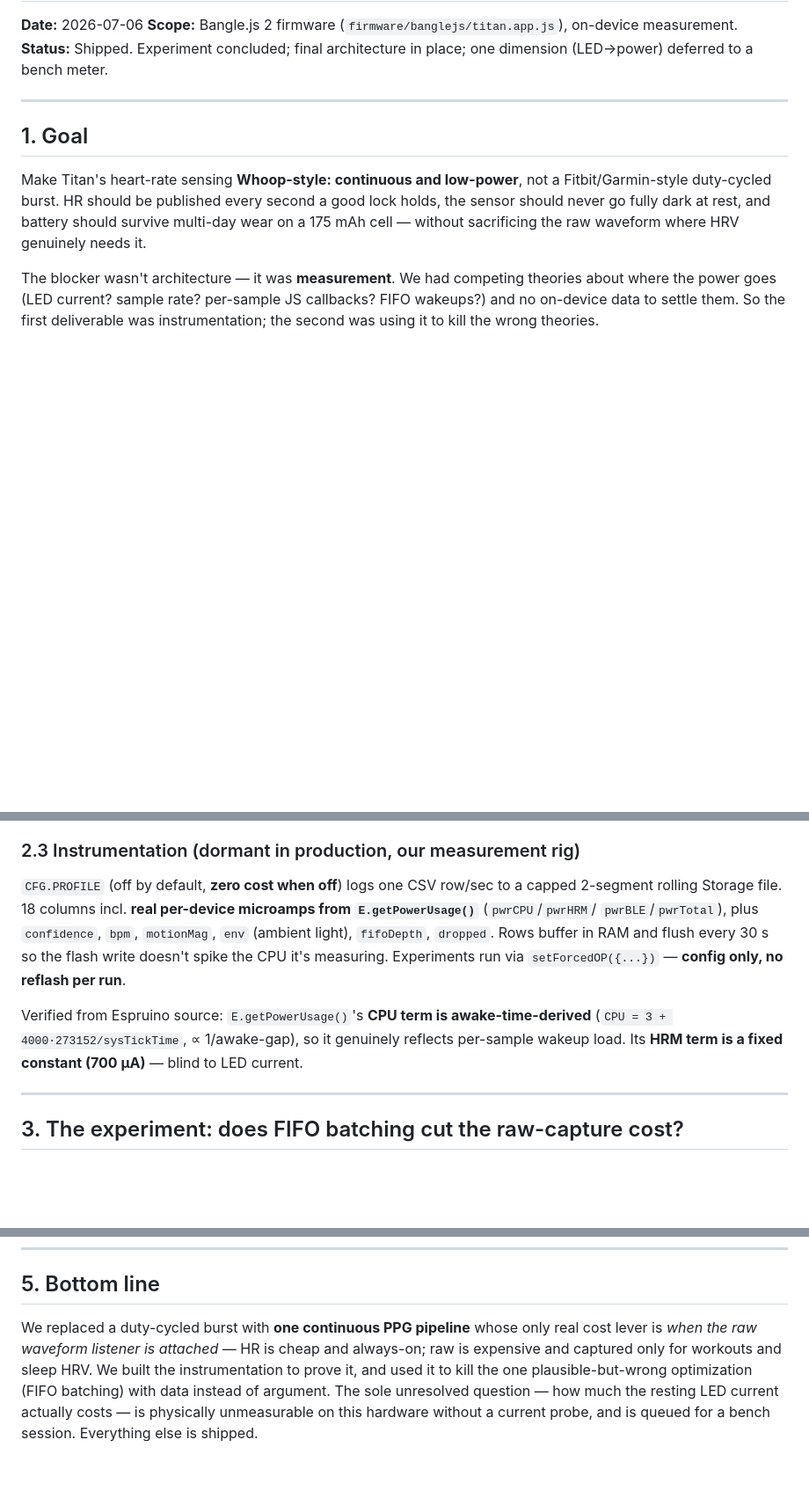
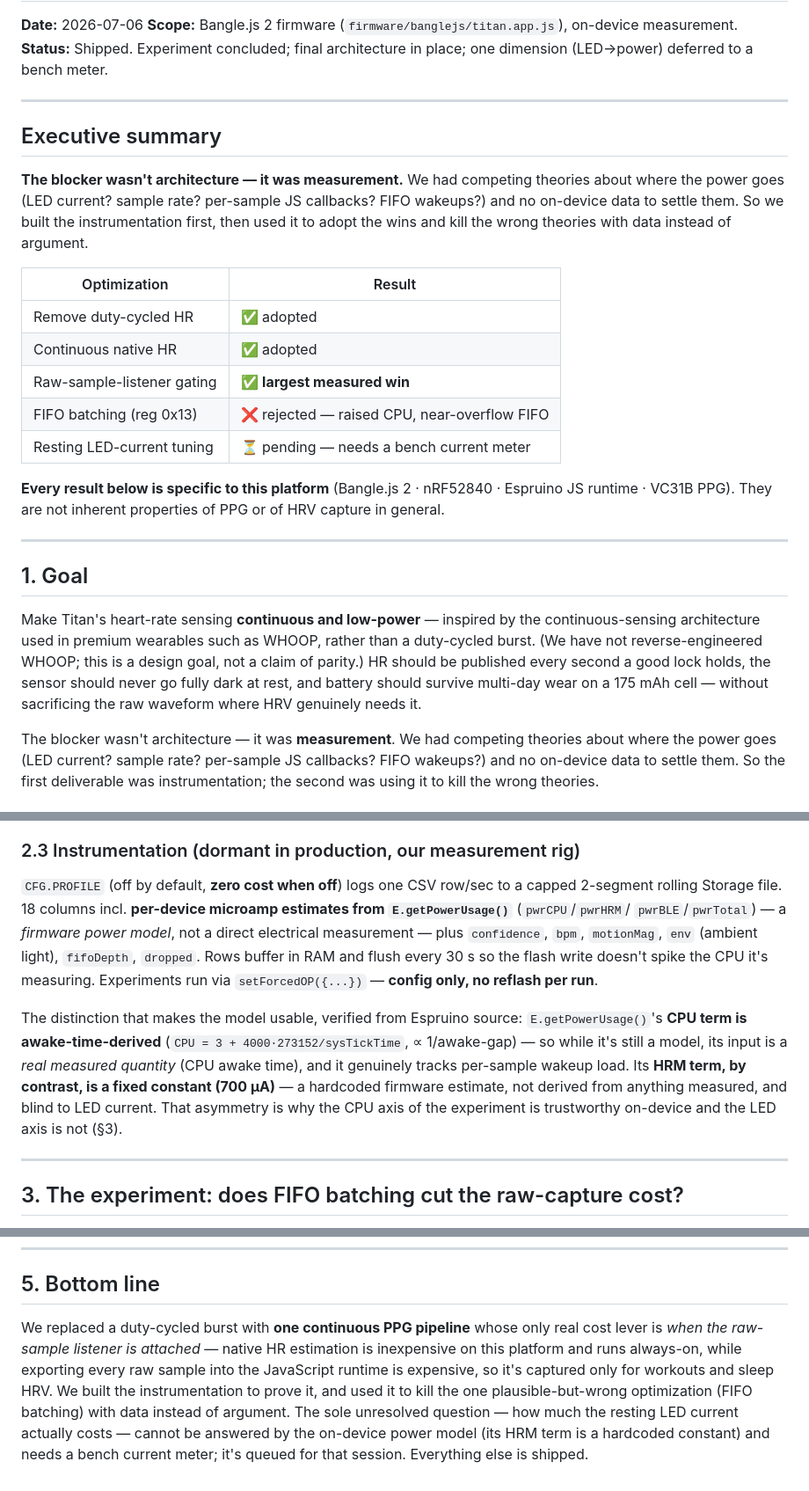
Before and after one commit to martoast/titan, a Markdown page: tasks/hr-power/report.md, 3 parts joined by grey strips. Shown at 88% size. Rendered like a GitHub page; blank space fills up the shorter version.

```diff
--- a/tasks/hr-power/report.md
+++ b/tasks/hr-power/report.md
@@ -6,12 +6,33 @@
 
 ---
 
+## Executive summary
+
+**The blocker wasn't architecture — it was measurement.** We had competing theories about where the power
+goes (LED current? sample rate? per-sample JS callbacks? FIFO wakeups?) and no on-device data to settle them.
+So we built the instrumentation first, then used it to adopt the wins and kill the wrong theories with data
+instead of argument.
+
+| Optimization | Result |
+|---|---|
+| Remove duty-cycled HR | ✅ adopted |
+| Continuous native HR | ✅ adopted |
+| Raw-sample-listener gating | ✅ **largest measured win** |
+| FIFO batching (reg 0x13) | ❌ rejected — raised CPU, near-overflow FIFO |
+| Resting LED-current tuning | ⏳ pending — needs a bench current meter |
+
+**Every result below is specific to this platform** (Bangle.js 2 · nRF52840 · Espruino JS runtime · VC31B
+PPG). They are not inherent properties of PPG or of HRV capture in general.
+
+---
+
 ## 1. Goal
 
-Make Titan's heart-rate sensing **Whoop-style: continuous and low-power**, not a Fitbit/Garmin-style
-duty-cycled burst. HR should be published every second a good lock holds, the sensor should never go fully
-dark at rest, and battery should survive multi-day wear on a 175 mAh cell — without sacrificing the raw
-waveform where HRV genuinely needs it.
+Make Titan's heart-rate sensing **continuous and low-power** — inspired by the continuous-sensing architecture
+used in premium wearables such as WHOOP, rather than a duty-cycled burst. (We have not reverse-engineered
+WHOOP; this is a design goal, not a claim of parity.) HR should be published every second a good lock holds,
+the sensor should never go fully dark at rest, and battery should survive multi-day wear on a 175 mAh cell —
+without sacrificing the raw waveform where HRV genuinely needs it.
 
 The blocker wasn't architecture — it was **measurement**. We had competing theories about where the power
 goes (LED current? sample rate? per-sample JS callbacks? FIFO wakeups?) and no on-device data to settle them.
@@ -51,14 +75,18 @@ because 80 ms polling sits below the FIR's 50 Hz design point and the 20–40 ms
 
 ### 2.3 Instrumentation (dormant in production, our measurement rig)
 `CFG.PROFILE` (off by default, **zero cost when off**) logs one CSV row/sec to a capped 2-segment rolling
-Storage file. 18 columns incl. **real per-device microamps from `E.getPowerUsage()`** (`pwrCPU`/`pwrHRM`/
-`pwrBLE`/`pwrTotal`), plus `confidence`, `bpm`, `motionMag`, `env` (ambient light), `fifoDepth`, `dropped`.
-Rows buffer in RAM and flush every 30 s so the flash write doesn't spike the CPU it's measuring. Experiments
-run via `setForcedOP({...})` — **config only, no reflash per run**.
+Storage file. 18 columns incl. **per-device microamp estimates from `E.getPowerUsage()`** (`pwrCPU`/`pwrHRM`/
+`pwrBLE`/`pwrTotal`) — a *firmware power model*, not a direct electrical measurement — plus `confidence`, `bpm`,
+`motionMag`, `env` (ambient light), `fifoDepth`, `dropped`. Rows buffer in RAM and flush every 30 s so the flash
+write doesn't spike the CPU it's measuring. Experiments run via `setForcedOP({...})` — **config only, no reflash
+per run**.
 
-Verified from Espruino source: `E.getPowerUsage()`'s **CPU term is awake-time-derived**
-(`CPU = 3 + 4000·273152/sysTickTime`, ∝ 1/awake-gap), so it genuinely reflects per-sample wakeup load.
-Its **HRM term is a fixed constant (700 µA)** — blind to LED current.
+The distinction that makes the model usable, verified from Espruino source: `E.getPowerUsage()`'s **CPU term is
+awake-time-derived** (`CPU = 3 + 4000·273152/sysTickTime`, ∝ 1/awake-gap) — so while it's still a model, its
+input is a *real measured quantity* (CPU awake time), and it genuinely tracks per-sample wakeup load. Its **HRM
+term, by contrast, is a fixed constant (700 µA)** — a hardcoded firmware estimate, not derived from anything
+measured, and blind to LED current. That asymmetry is why the CPU axis of the experiment is trustworthy on-device
+and the LED axis is not (§3).
 
 ---
 
@@ -122,9 +155,10 @@ Wire protocol unchanged (T5/T1 byte-identical) → **firmware reflash only, no i
 
 ## 5. Bottom line
 
-We replaced a duty-cycled burst with **one continuous PPG pipeline** whose only real cost lever is *when the raw
-waveform listener is attached* — HR is cheap and always-on; raw is expensive and captured only for workouts and
+We replaced a duty-cycled burst with **one continuous PPG pipeline** whose only real cost lever is *when the
+raw-sample listener is attached* — native HR estimation is inexpensive on this platform and runs always-on,
+while exporting every raw sample into the JavaScript runtime is expensive, so it's captured only for workouts and
 sleep HRV. We built the instrumentation to prove it, and used it to kill the one plausible-but-wrong optimization
 (FIFO batching) with data instead of argument. The sole unresolved question — how much the resting LED current
-actually costs — is physically unmeasurable on this hardware without a current probe, and is queued for a bench
-session. Everything else is shipped.
+actually costs — cannot be answered by the on-device power model (its HRM term is a hardcoded constant) and needs
+a bench current meter; it's queued for that session. Everything else is shipped.
```
Also changed, not shown: other parts of tasks/hr-power/report.md (+21 -13 lines).
